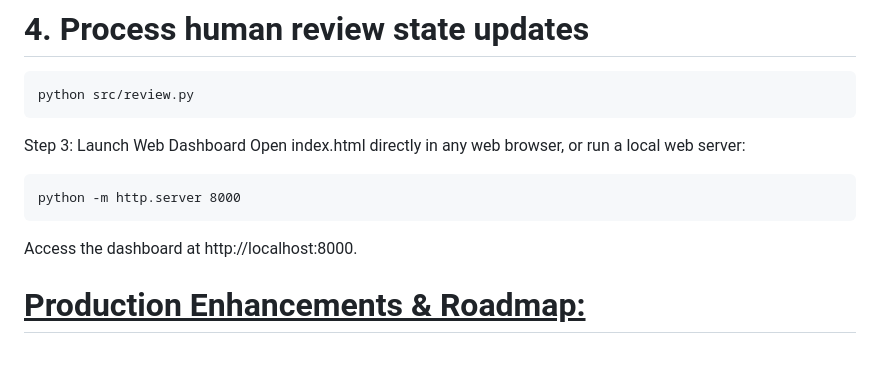
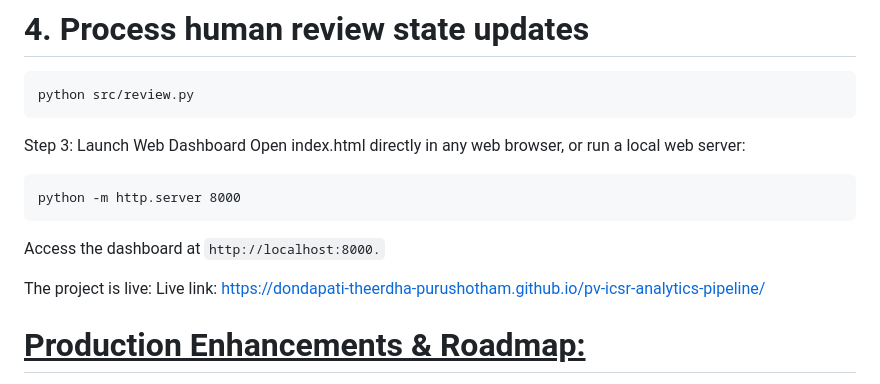
Before and after one commit to DONDAPATI-THEERDHA-PURUSHOTHAM/pv-icsr-analytics-pipeline, a Markdown page: Readme.md, the part around the change. GitHub-like rendering; blank space fills up the shorter version.

````diff
--- a/Readme.md
+++ b/Readme.md
@@ -118,7 +118,10 @@ Open index.html directly in any web browser, or run a local web server:
 ```
 python -m http.server 8000
 ```
-Access the dashboard at http://localhost:8000.
+Access the dashboard at ```http://localhost:8000.```
+
+The project is live:
+Live link: https://dondapati-theerdha-purushotham.github.io/pv-icsr-analytics-pipeline/
 
 # **<u>Production Enhancements & Roadmap:</u>**
 Input Validation: Implement Pydantic schema verification on input .xlsx files to catch missing columns prior to execution.
````
